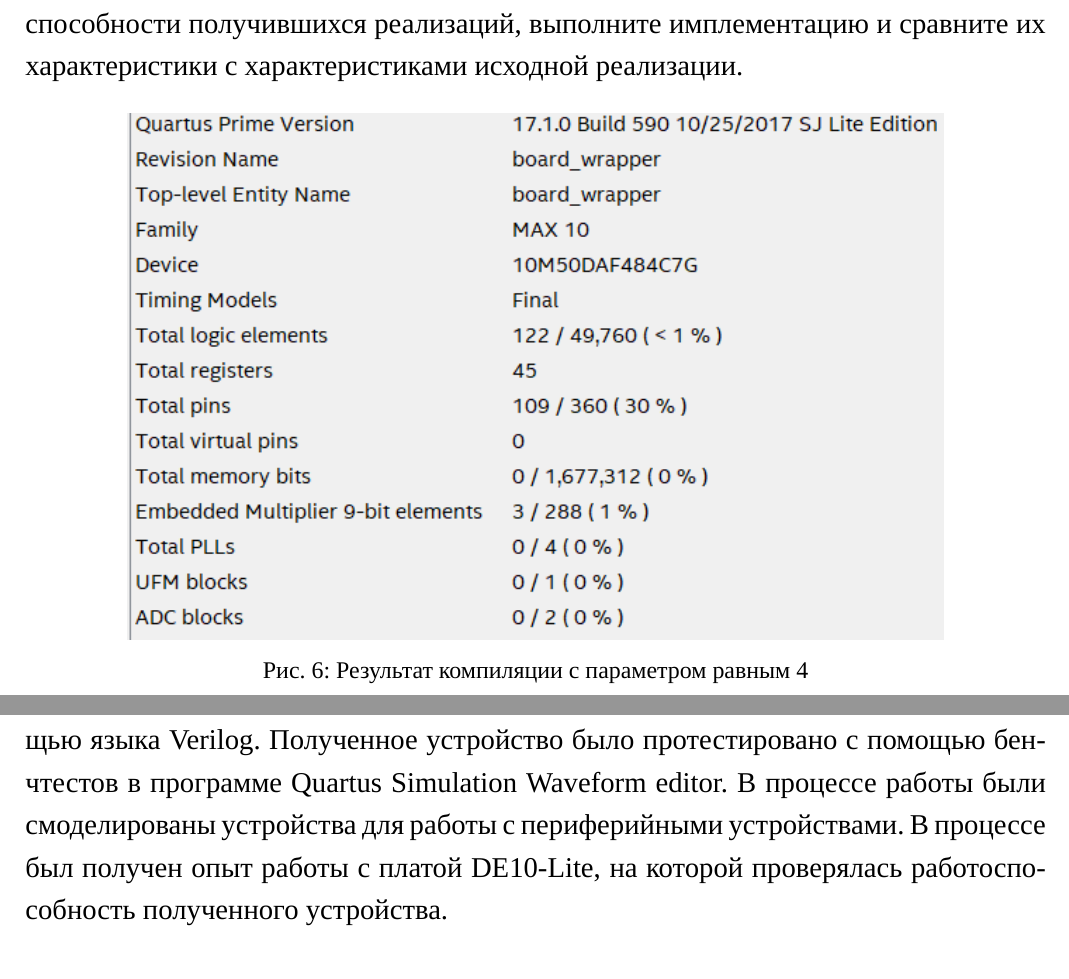
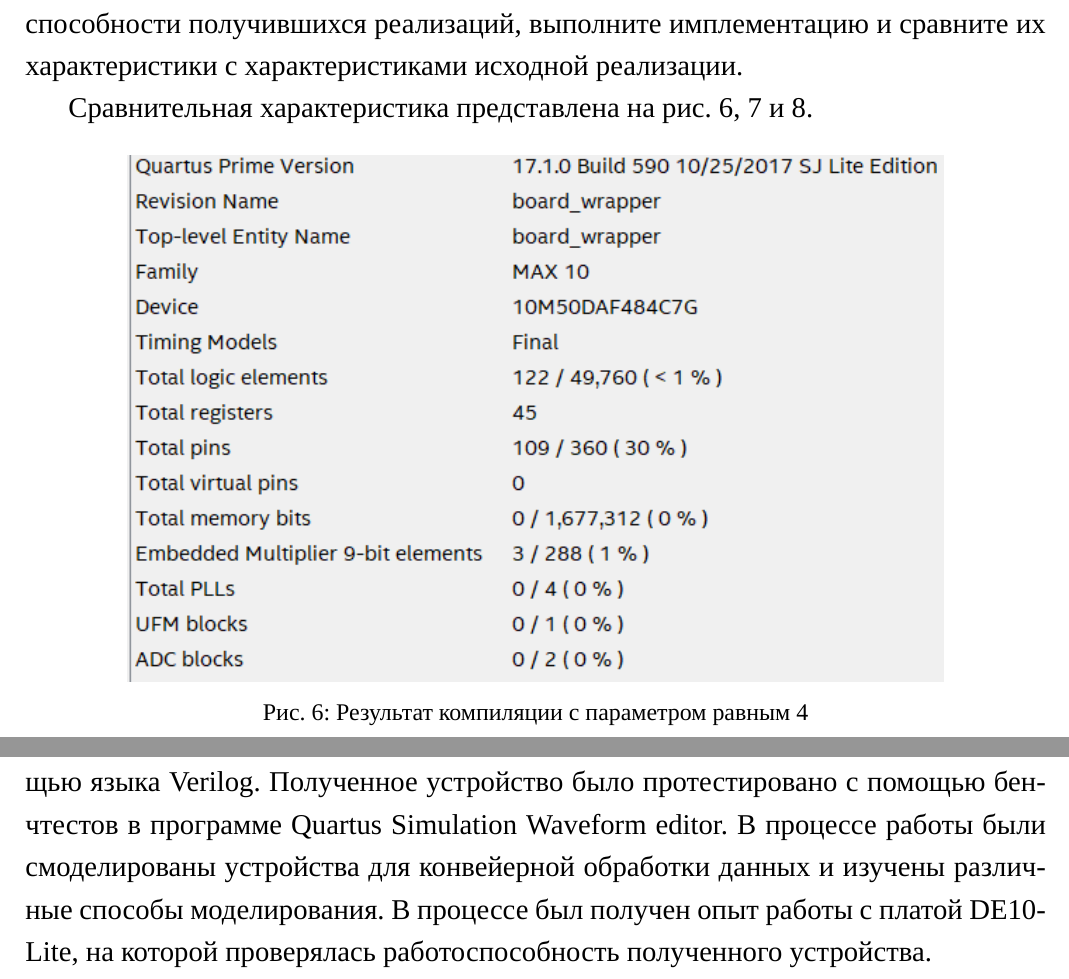
Before and after one commit to AsciiShell/hse_SoC, a LaTeX document (lab_10/text/main.tex): two parts of pages 7 and 11 of 12, joined at a grey line, cut so that both start at the same text. Compiled offline with XeLaTeX; a missing font is replaced by an installed copy or a similar font.

Commit message:
report fix

```diff
--- a/lab_10/text/main.tex
+++ b/lab_10/text/main.tex
@@ -86,6 +88,7 @@
 
 	Выполните имплементацию модуля со значением параметра n = 5, проанализируйте его характеристики и убедитесь, что они не изменились. Убедитесь в работоспособности получившихся реализаций, выполните имплементацию и сравните их	характеристики с характеристиками исходной реализации.
 
+	Сравнительная характеристика представлена на рис.~\ref{fig:z34}, \ref{fig:z35} и \ref{fig:z310}.
 
 	\begin{figure}[H]
 		\centering
@@ -179,7 +182,7 @@
 
 	В ходе работы получен опыт проектирования схем в программе Quartus с помощью языка Verilog.
 	Полученное устройство было протестировано с помощью бенчтестов в программе Quartus Simulation Waveform editor.
-	В процессе работы были смоделированы устройства для работы с периферийными устройствами.
+	В процессе работы были смоделированы устройства для конвейерной обработки данных и изучены различные способы моделирования.
 	В процессе был получен опыт работы с платой DE10-Lite, на которой проверялась работоспособность полученного устройства.
 
 	\newpage
```
Also changed, not shown: lab_10/text/main.tex (4 more changed lines), 1 other file.
